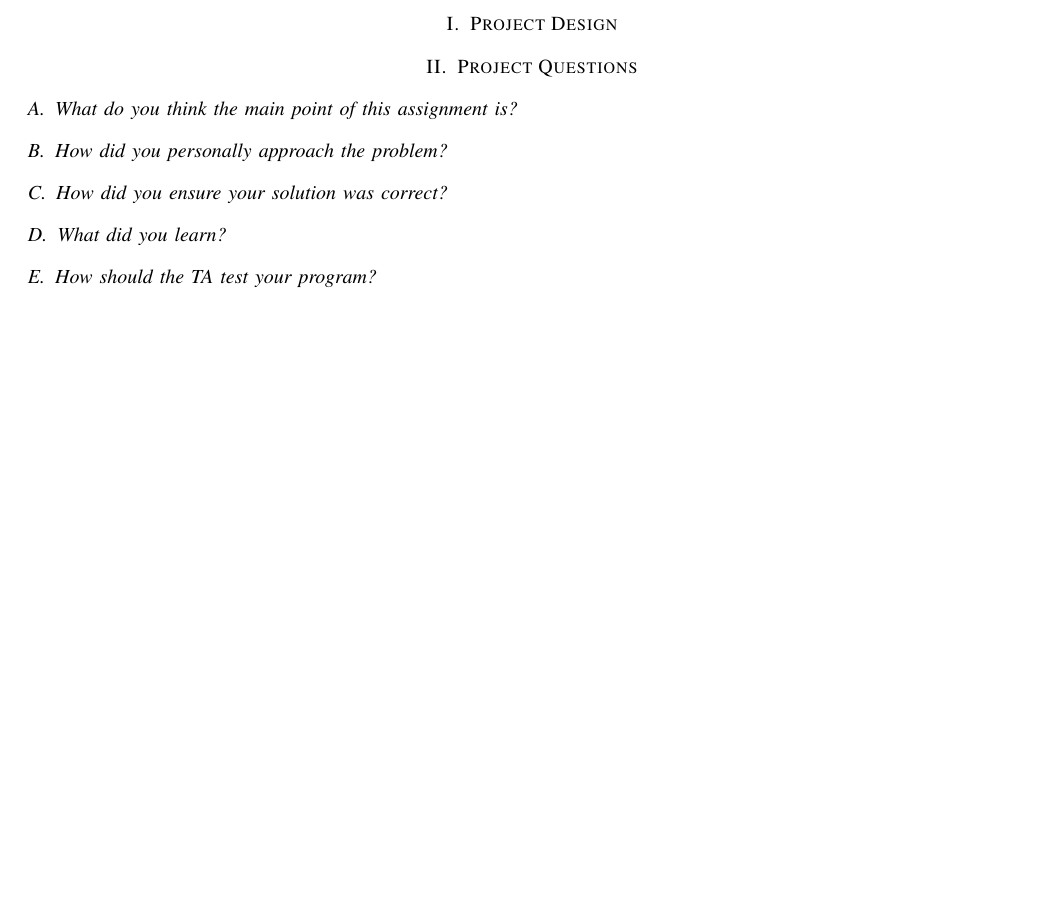
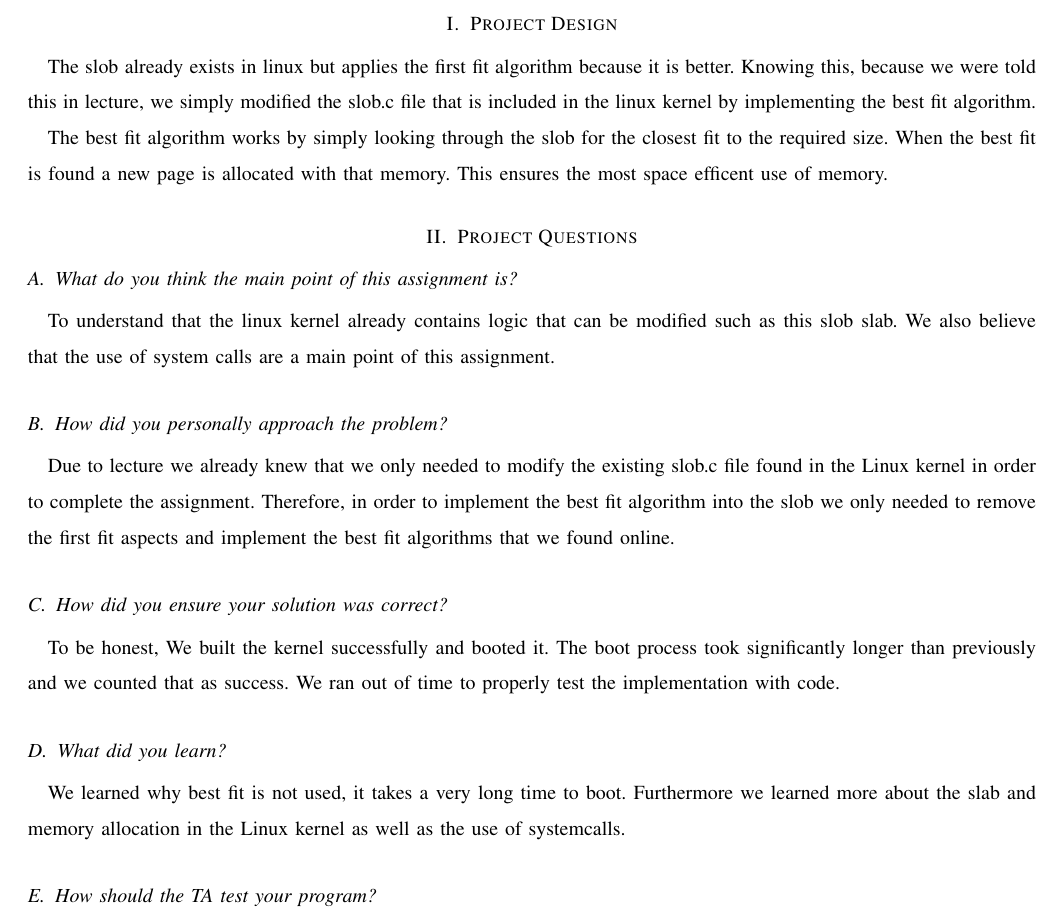
Before and after one commit to captntuttle/CS444-23, a LaTeX paper (kernel/project4/proj4_writeup.tex): part of page 2 of 2 before the commit and part of page 2 of 3 after it, cut so that both start at the same text, the shorter picture padded with empty space. Compiled offline with pdfLaTeX; a missing font is replaced by an installed copy or a similar font; a LaTeX package or settings file that is missing is left out.

Commit message:
Update proj4_writeup.tex

```diff
--- a/kernel/project4/proj4_writeup.tex
+++ b/kernel/project4/proj4_writeup.tex
@@ -33,15 +33,30 @@
 \end{titlepage}
 
 \section{Project Design}
+The slob already exists in linux but applies the first fit algorithm because it is better.
+Knowing this, because we were told this in lecture, we simply modified the slob.c file that is included in the linux kernel by implementing the best fit algorithm.
+
+The best fit algorithm works by simply looking through the slob for the closest fit to the required size.
+When the best fit is found a new page is allocated with that memory.
+This ensures the most space efficent use of memory.
 
 \section{Project Questions}
 \subsection{What do you think the main point of this assignment is?}
+To understand that the linux kernel already contains logic that can be modified such as this slob slab.
+We also believe that the use of system calls are a main point of this assignment.
 
 \subsection{How did you personally approach the problem?}
+Due to lecture we already knew that we only needed to modify the existing slob.c file found in the Linux kernel in order to complete the assignment.
+Therefore, in order to implement the best fit algorithm into the slob we only needed to remove the first fit aspects and implement the best fit algorithms that we found online.
 
 \subsection{How did you ensure your solution was correct?}
+To be honest, We built the kernel successfully and booted it.
+The boot process took significantly longer than previously and we counted that as success.
+We ran out of time to properly test the implementation with code.
 
 \subsection{What did you learn?}
+We learned why best fit is not used, it takes a very long time to boot.
+Furthermore we learned more about the slab and memory allocation in the Linux kernel as well as the use of systemcalls.
 
 \subsection{How should the TA test your program?}
 
```
